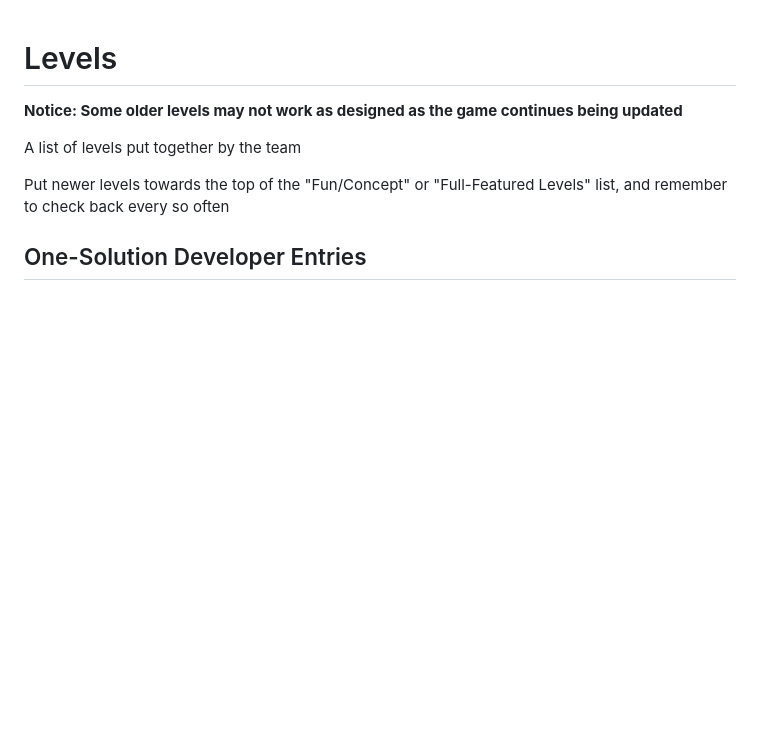
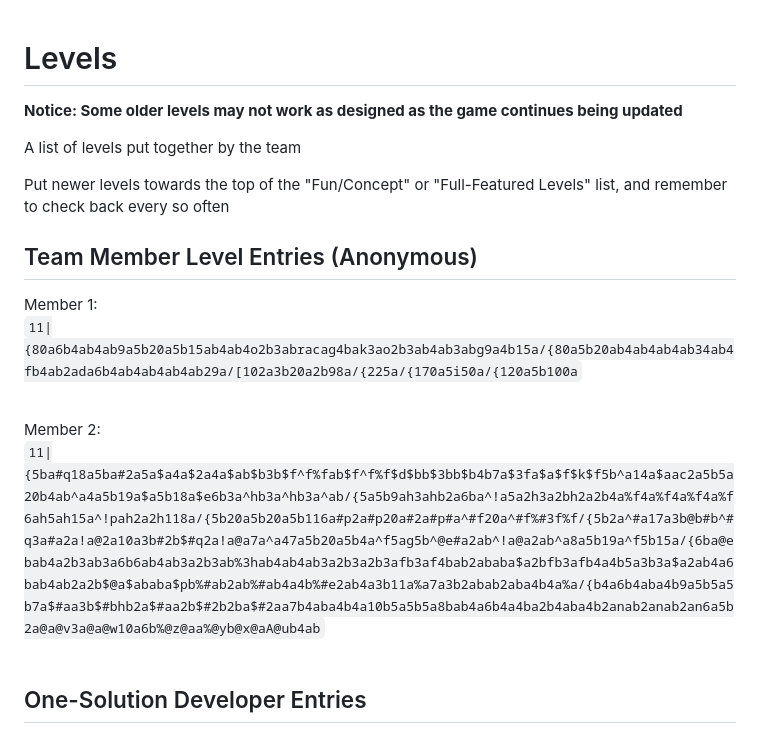
Before and after one commit to Jackal-42/cube_puzzler, a Markdown page: levels.md, the part around the change. GitHub-like rendering; blank space fills up the shorter version.

Commit message:
Team Member Level Entries

```diff
--- a/levels.md
+++ b/levels.md
@@ -5,6 +5,16 @@
 A list of levels put together by the team
 
 Put newer levels towards the top of the "Fun/Concept" or "Full-Featured Levels" list, and remember to check back every so often
+
+## Team Member Level Entries (Anonymous)
+
+Member 1:<br>
+`11|{80a6b4ab4ab9a5b20a5b15ab4ab4o2b3abracag4bak3ao2b3ab4ab3abg9a4b15a/{80a5b20ab4ab4ab4ab34ab4fb4ab2ada6b4ab4ab4ab4ab29a/[102a3b20a2b98a/{225a/{170a5i50a/{120a5b100a`
+<br><br>
+
+Member 2:<br>
+ `11|{5ba#q18a5ba#2a5a$a4a$2a4a$ab$b3b$f^f%fab$f^f%f$d$bb$3bb$b4b7a$3fa$a$f$k$f5b^a14a$aac2a5b5a20b4ab^a4a5b19a$a5b18a$e6b3a^hb3a^hb3a^ab/{5a5b9ah3ahb2a6ba^!a5a2h3a2bh2a2b4a%f4a%f4a%f4a%f6ah5ah15a^!pah2a2h118a/{5b20a5b20a5b116a#p2a#p20a#2a#p#a^#f20a^#f%#3f%f/{5b2a^#a17a3b@b#b^#q3a#a2a!a@2a10a3b#2b$#q2a!a@a7a^a47a5b20a5b4a^f5ag5b^@e#a2ab^!a@a2ab^a8a5b19a^f5b15a/{6ba@ebab4a2b3ab3a6b6ab4ab3a2b3ab%3hab4ab4ab3a2b3a2b3afb3af4bab2ababa$a2bfb3afb4a4b5a3b3a$a2ab4a6bab4ab2a2b$@a$ababa$pb%#ab2ab%#ab4a4b%#e2ab4a3b11a%a7a3b2abab2aba4b4a%a/{b4a6b4aba4b9a5b5a5b7a$#aa3b$#bhb2a$#aa2b$#2b2ba$#2aa7b4aba4b4a10b5a5b5a8bab4a6b4a4ba2b4aba4b2anab2anab2an6a5b2a@a@v3a@a@w10a6b%@z@aa%@yb@x@aA@ub4ab`
+ <br><br>
 
 ## One-Solution Developer Entries
 
```
